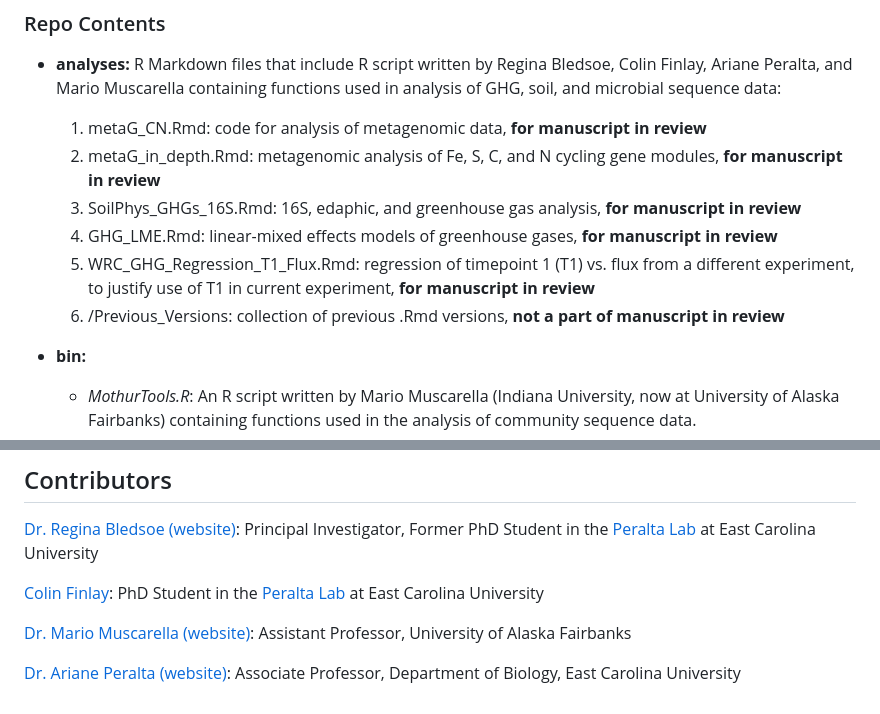
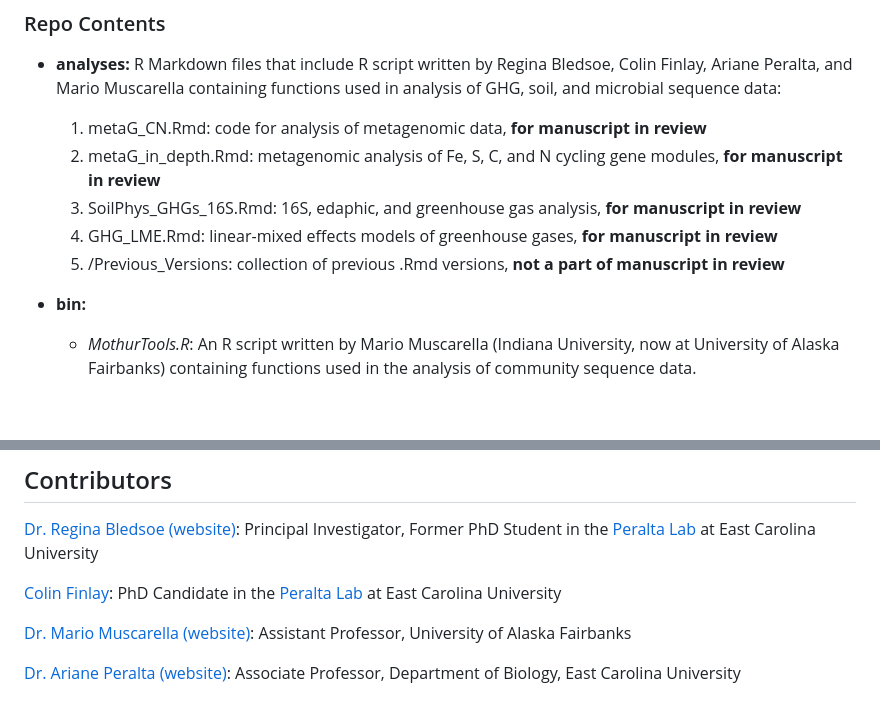
Before and after one commit to PeraltaLab/WetlandMesocosm_GHG_Timberlake, a Markdown page: README.md, 2 parts joined by grey strips. Rendered like a GitHub page; blank space fills up the shorter version.

```diff
--- a/README.md
+++ b/README.md
@@ -23,8 +23,7 @@ Metagenome sequence files can be found at NCBI SRA [BioProject ID PRJNA641216](h
  	2. metaG_in_depth.Rmd: metagenomic analysis of Fe, S, C, and N cycling gene modules, **for manuscript in review**
  	3. SoilPhys_GHGs_16S.Rmd: 16S, edaphic, and greenhouse gas analysis, **for manuscript in review**
   	4. GHG_LME.Rmd: linear-mixed effects models of greenhouse gases, **for manuscript in review**
-  	5. WRC_GHG_Regression_T1_Flux.Rmd: regression of timepoint 1 (T1) vs. flux from a different experiment, to justify use of T1 in current experiment, **for manuscript in review**
-  	6. /Previous_Versions: collection of previous .Rmd versions, **not a part of manuscript in review**
+  	5. /Previous_Versions: collection of previous .Rmd versions, **not a part of manuscript in review**
 
 * **bin:**
 	* *MothurTools.R*: An R script written by Mario Muscarella (Indiana University, now at University of Alaska Fairbanks) containing functions used in the analysis of community sequence data.
@@ -42,7 +41,7 @@ This work was supported by East Carolina University and an NSF GRFP to R. Bled
 
 [Dr. Regina Bledsoe](mailto:ginabbledsoe@gmail.com) [(website)](https://ginabbledsoe.wixsite.com/microbes): Principal Investigator, Former PhD Student in the [Peralta Lab](http://www.peraltalab.com) at East Carolina University
 
-[Colin Finlay](mailto:finlayc21@students.ecu.edu): PhD Student in the [Peralta Lab](http://www.peraltalab.com) at East Carolina University
+[Colin Finlay](mailto:finlayc21@students.ecu.edu): PhD Candidate in the [Peralta Lab](http://www.peraltalab.com) at East Carolina University
 
 [Dr. Mario Muscarella](mario.e.muscarella@gmail.com) [(website)](http://mmuscarella.github.io/): Assistant Professor, University of Alaska Fairbanks
 
```
